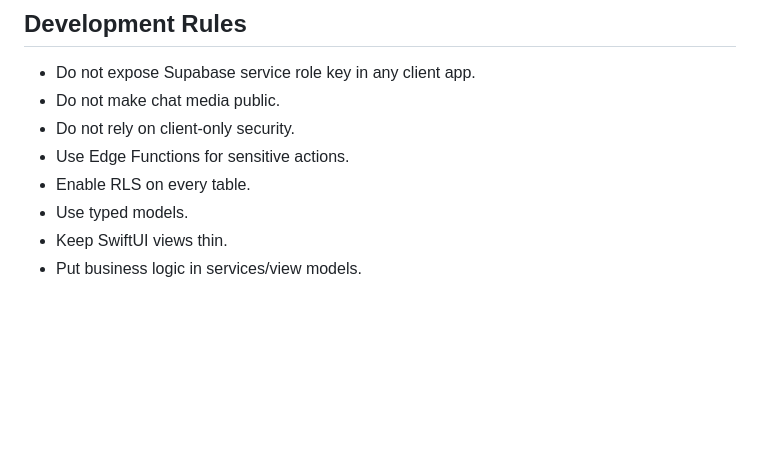
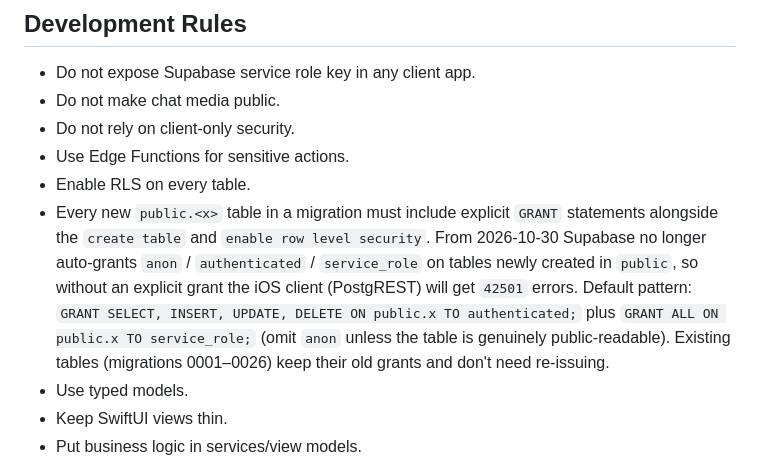
Before and after one commit to SohnTsang/Getalong, a Markdown page: CLAUDE.md, the part around the change. GitHub-like rendering; blank space fills up the shorter version.

Commit message:
CLAUDE.md: note explicit GRANTs for new public tables (Supabase 2026-10-30 change)
Starting 2026-10-30, Supabase will stop auto-granting
anon/authenticated/service_role on tables newly created in `public`.
Existing tables keep their grants, but any new migration after that
date that creates a public.<x> table without explicit GRANTs will
break iOS PostgREST reads with code 42501.

Add a one-line habit to the Development Rules so future migrations
include the grants alongside `enable row level security`.

Co-Authored-By: Claude Opus 4.7 (1M context) <noreply@anthropic.com>

```diff
--- a/CLAUDE.md
+++ b/CLAUDE.md
@@ -83,6 +83,7 @@ Note: internal architecture / safety / business docs live in `/design-docs/`. Th
 - Do not rely on client-only security.
 - Use Edge Functions for sensitive actions.
 - Enable RLS on every table.
+- Every new `public.<x>` table in a migration must include explicit `GRANT` statements alongside the `create table` and `enable row level security`. From 2026-10-30 Supabase no longer auto-grants `anon` / `authenticated` / `service_role` on tables newly created in `public`, so without an explicit grant the iOS client (PostgREST) will get `42501` errors. Default pattern: `GRANT SELECT, INSERT, UPDATE, DELETE ON public.x TO authenticated;` plus `GRANT ALL ON public.x TO service_role;` (omit `anon` unless the table is genuinely public-readable). Existing tables (migrations 0001–0026) keep their old grants and don't need re-issuing.
 - Use typed models.
 - Keep SwiftUI views thin.
 - Put business logic in services/view models.
```
